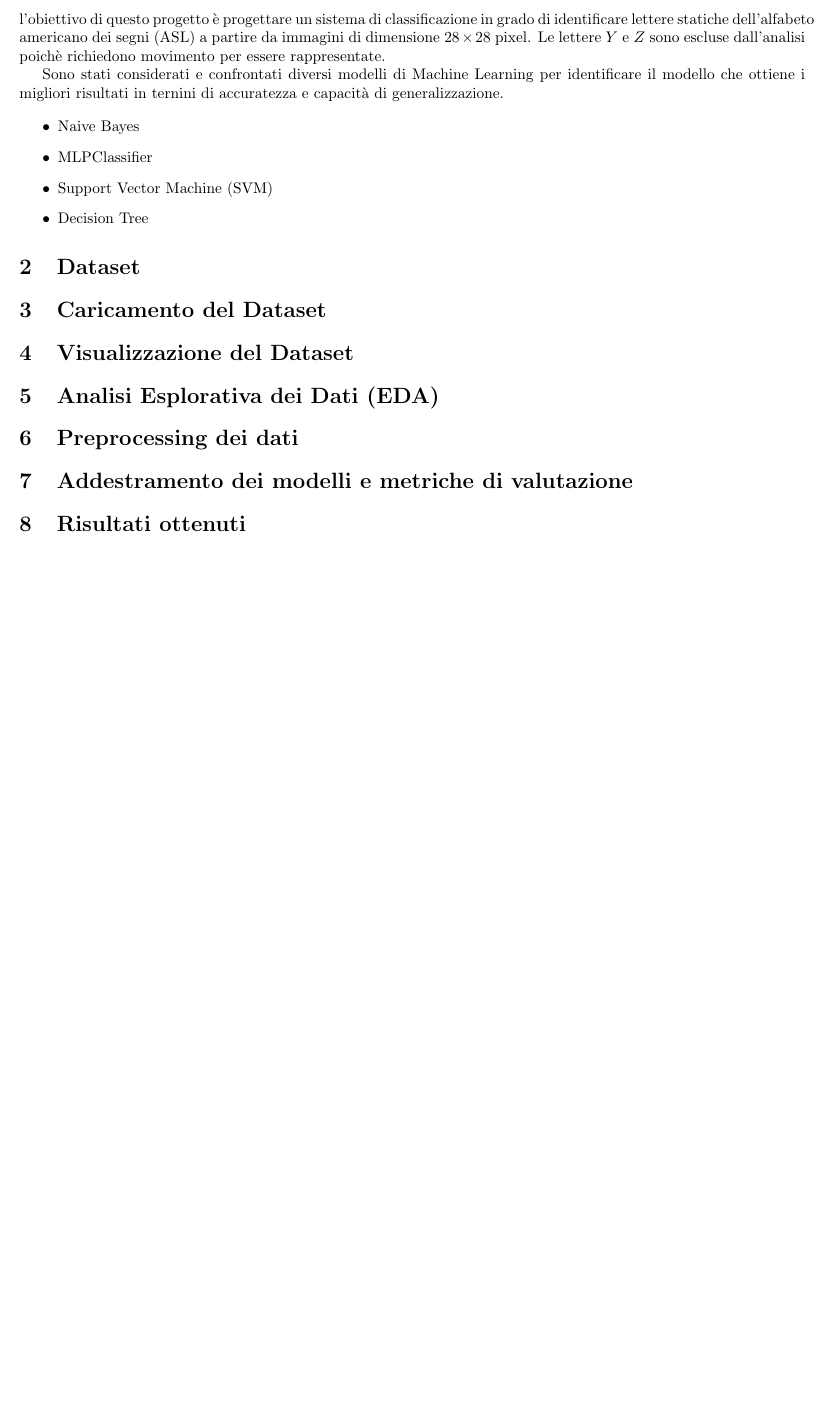
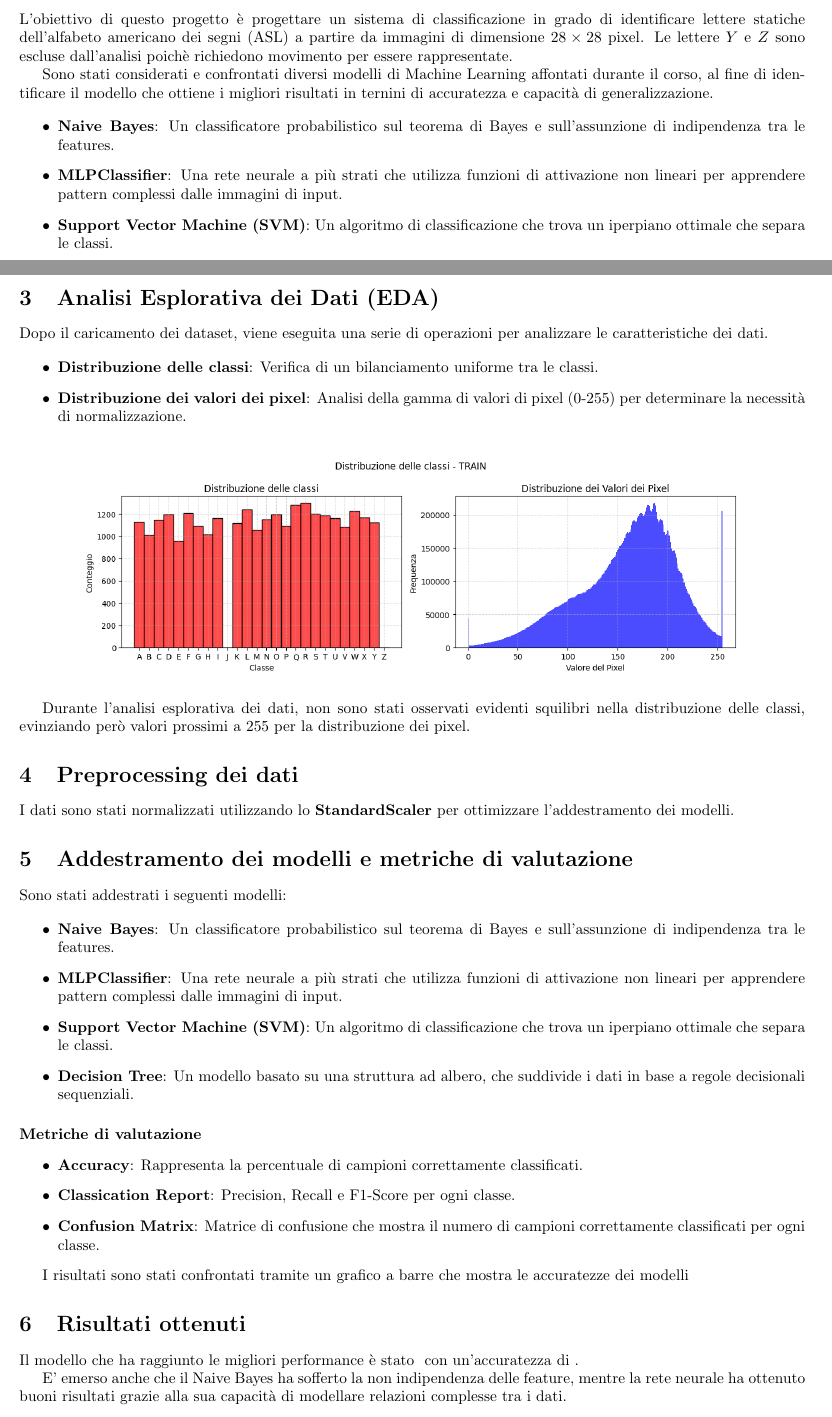
Before and after one commit to H-Alin02/Progetto_Finale, a LaTeX document (Relazione_progetto/Relazione.tex): part of page 2 of 2 before the commit and two parts of pages 2 and 3 of 3 after it, the two joined at a grey line, cut so that both start at the same text, the shorter picture padded with empty space. Compiled offline with pdfLaTeX.

Commit message:
Aggiornato il progetto

```diff
--- a/Relazione_progetto/Relazione.tex
+++ b/Relazione_progetto/Relazione.tex
@@ -1,7 +1,7 @@
 \documentclass{article}
 \usepackage{mysettings}
 
-\title{Analisi Predittiva dei Consumi d'Acqua}
+\title{Relazione Progetto di Machine Learning \\Classificazione di lettere dell'alfabeto ASL}
 \author{Habasescu Alin Marian}
 
 \begin{document}
@@ -13,27 +13,117 @@
 
 \section{Descrizione del Progetto}
 
-l'obiettivo di questo progetto è progettare un sistema di classificazione in
+L'obiettivo di questo progetto è progettare un sistema di classificazione in
 grado di identificare lettere statiche dell'alfabeto americano dei segni (ASL) a partire da immagini
 di dimensione \(28\times28\) pixel. Le lettere \(Y\) e \(Z\) sono escluse dall'analisi poichè
 richiedono movimento per essere rappresentate.
 
-Sono stati considerati e confrontati diversi modelli di Machine Learning per identificare il
-modello che ottiene i migliori risultati in ternini di accuratezza e capacità di generalizzazione.
+Sono stati considerati e confrontati diversi modelli di Machine Learning affontati durante il corso, al fine
+di identificare il modello che ottiene i migliori risultati in ternini di accuratezza e capacità di generalizzazione.
 
 \begin{itemize}
-    % VANNO SPIEGATI I VARI MODELLI ?
-    \item Naive Bayes
-    \item MLPClassifier
-    \item Support Vector Machine (SVM)
-    \item Decision Tree
+
+    % TODO: VANNO SPIEGATI DI PIU' I VARI MODELLI ?
+
+    \item \textbf{Naive Bayes}: Un classificatore probabilistico sul teorema di Bayes e sull'assunzione
+    di indipendenza tra le features.
+    \item \textbf{MLPClassifier}: Una rete neurale a più strati che utilizza funzioni di attivazione
+    non lineari per apprendere pattern complessi dalle immagini di input.
+    \item \textbf{Support Vector Machine (SVM)}: Un algoritmo di classificazione che trova un iperpiano
+    ottimale che separa le classi.
+    \item \textbf{Decision Tree}: Un modello basato su una struttura ad albero, che suddivide i dati in
+    base a regole decisionali sequenziali.
 \end{itemize}
 
-\section{Dataset}
-\section{Caricamento del Dataset}
-\section{Visualizzazione del Dataset}
+\paragraph{Metodologia}
+Il progetto segue i seguenti passi principali:
+\begin{enumerate}
+    \item  \textbf{Caricamento e visualizzazione dei dati}.
+    \item  \textbf{Preprocessing dei dati}.
+    \item  \textbf{Addestramento dei modelli} e \textbf{valutazione dei modelli}.
+    \item  \textbf{Analisi dei Risultati ottenuti}.
+\end{enumerate}
+
+\section{I Dataset}
+
+Nel progetto si utilizzano due dataset distinti per l'addestramento e la valutazione dei modelli.
+
+Questi dataset vengono caricati dai file CSV forniti tramite la funzione \texttt{load\_datasets}, che suddivide i dati in \textit{features}
+(valori dei pixel delle immagini) e \textit{target} (le lettere corrispondenti).
+
+La funzione \texttt{visualize\_dataset} consente invece di analizzare i dati caricati, mostrando un'anteprima
+grafica delle prime osservazioni sotto forma di immagini \(28\times28\) pixel in scala di grigi e associandole
+alle lettere dell'alfabeto ASL (0\-25, mappati su A\-Z).
+
+Il dataset di training è composto da \(27455\) campioni, mentre il dataset di test contiene \(7172\) campioni.
+Ogni campione rappresenta un'immagine di una lettera statica dell'alfabeto ASL, accompagnata dai valori
+di grigio relativi ai 784 pixel che costituiscono l'immagine.
+
+\begin{figure}[H]
+    \centering
+    \includegraphics[scale=0.5]{"Figures/output.png"}
+    \label{fig:dataset}
+\end{figure}
+
+\begin{figure}[H]
+    \centering
+    \includegraphics[scale=0.5]{"Figures/output1.png"}
+    \label{fig:dataset_test}
+\end{figure}
+
 \section{Analisi Esplorativa dei Dati (EDA)}
+
+Dopo il caricamento dei dataset, viene eseguita una serie di operazioni per analizzare le caratteristiche dei dati.
+
+\begin{itemize}
+    \item \textbf{Distribuzione delle classi}: Verifica di un bilanciamento uniforme tra le classi.
+    \item \textbf{Distribuzione dei valori dei pixel}: Analisi della gamma di valori di pixel (0-255) per
+    determinare la necessità di normalizzazione.
+\end{itemize}
+
+\begin{figure}[H]
+    \centering
+    \includegraphics[scale=0.5]{"Figures/output2.png"}
+    \label{fig:dataset}
+\end{figure}
+
+Durante l'analisi esplorativa dei dati, non sono stati osservati evidenti squilibri nella distribuzione delle classi,
+evinziando però valori prossimi a 255 per la distribuzione dei pixel.
+
 \section{Preprocessing dei dati}
+
+I dati sono stati normalizzati utilizzando lo \textbf{StandardScaler} per ottimizzare
+l'addestramento dei modelli.
+
 \section{Addestramento dei modelli e metriche di valutazione}
+
+Sono stati addestrati i seguenti modelli:
+
+\begin{itemize}
+    \item \textbf{Naive Bayes}: Un classificatore probabilistico sul teorema di Bayes e sull'assunzione
+    di indipendenza tra le features.
+    \item \textbf{MLPClassifier}: Una rete neurale a più strati che utilizza funzioni di attivazione
+    non lineari per apprendere pattern complessi dalle immagini di input.
+    \item \textbf{Support Vector Machine (SVM)}: Un algoritmo di classificazione che trova un iperpiano
+    ottimale che separa le classi.
+    \item \textbf{Decision Tree}: Un modello basato su una struttura ad albero, che suddivide i dati in
+    base a regole decisionali sequenziali.
+\end{itemize}
+
+\paragraph{Metriche di valutazione}
+\begin{itemize}
+    \item \textbf{Accuracy}: Rappresenta la percentuale di campioni correttamente classificati.
+    \item \textbf{Classication Report}: Precision, Recall e F1-Score per ogni classe.
+    \item \textbf{Confusion Matrix}: Matrice di confusione che mostra il numero di campioni correttamente
+    classificati per ogni classe.
+\end{itemize}
+
+I risultati sono stati confrontati tramite un grafico a barre che mostra le accuratezze dei modelli
+
 \section{Risultati ottenuti}
+
+Il modello che ha raggiunto le migliori performance è stato \textbf{} con un'accuratezza di \textbf{}.
+
+E' emerso anche che il Naive Bayes ha sofferto la non indipendenza delle feature, mentre la rete neurale
+ha ottenuto buoni risultati grazie alla sua capacità di modellare relazioni complesse tra i dati.
 \end{document}
```
Also changed, not shown: Relazione_progetto/Figures/output.png (added), Relazione_progetto/Figures/output1.png (added), Relazione_progetto/Figures/output2.png (added), Relazione_progetto/Figures/output3.png (added), Relazione_progetto/Figures/output4.png (added), Relazione_progetto/Figures/output5.png (added), Relazione_progetto/Figures/output6.png (added), Relazione_progetto/Figures/output7.png (added), Relazione_progetto/Relazione.pdf (added), 1 other file.
